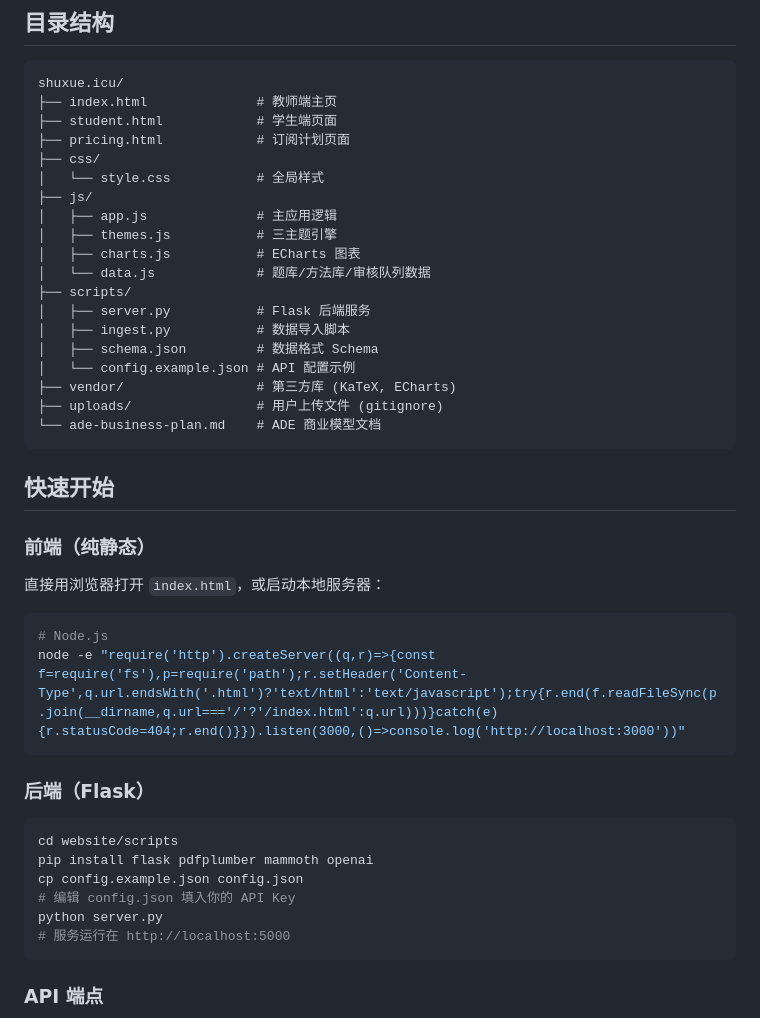
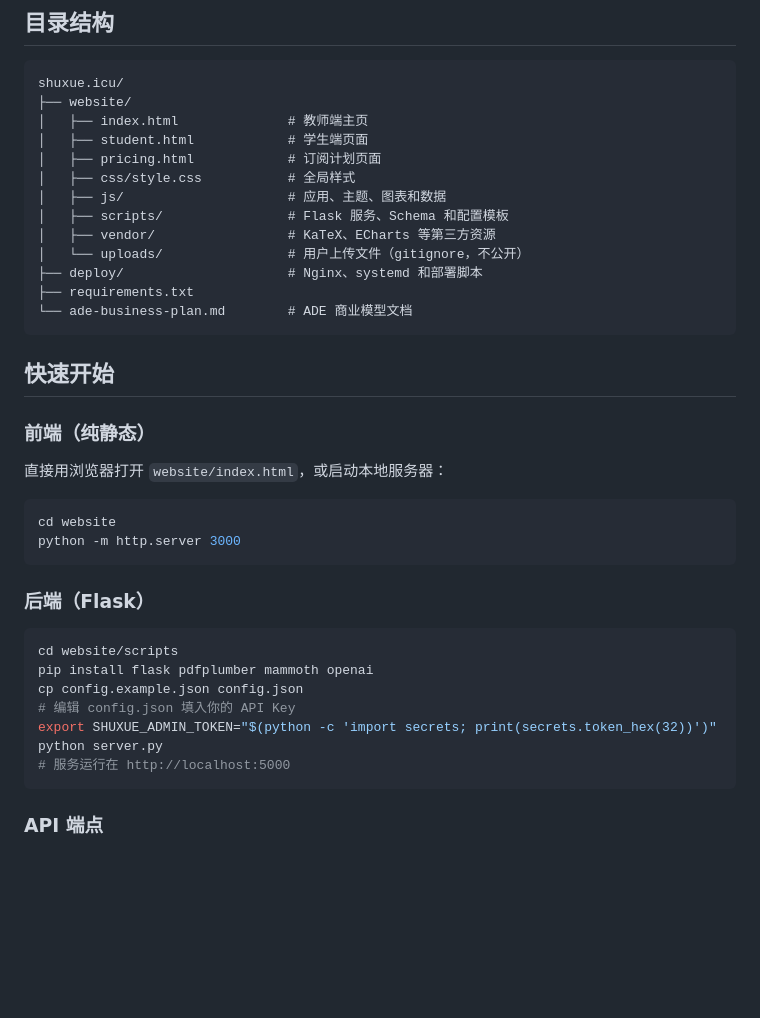
Before and after one commit to life4math/shuxue.icu, a Markdown page: README.md, the part around one of its changes. Drawn GitHub-style; blank space fills up the shorter version.

````diff
--- a/README.md
+++ b/README.md
@@ -43,35 +43,29 @@ shuxue.icu 是一个面向高考数学教学与研究的 Web 平台，集题库
 
 ```
 shuxue.icu/
-├── index.html              # 教师端主页
-├── student.html            # 学生端页面
-├── pricing.html            # 订阅计划页面
-├── css/
-│   └── style.css           # 全局样式
-├── js/
-│   ├── app.js              # 主应用逻辑
-│   ├── themes.js           # 三主题引擎
-│   ├── charts.js           # ECharts 图表
-│   └── data.js             # 题库/方法库/审核队列数据
-├── scripts/
-│   ├── server.py           # Flask 后端服务
-│   ├── ingest.py           # 数据导入脚本
-│   ├── schema.json         # 数据格式 Schema
-│   └── config.example.json # API 配置示例
-├── vendor/                 # 第三方库 (KaTeX, ECharts)
-├── uploads/                # 用户上传文件 (gitignore)
-└── ade-business-plan.md    # ADE 商业模型文档
+├── website/
+│   ├── index.html              # 教师端主页
+│   ├── student.html            # 学生端页面
+│   ├── pricing.html            # 订阅计划页面
+│   ├── css/style.css           # 全局样式
+│   ├── js/                     # 应用、主题、图表和数据
+│   ├── scripts/                # Flask 服务、Schema 和配置模板
+│   ├── vendor/                 # KaTeX、ECharts 等第三方资源
+│   └── uploads/                # 用户上传文件（gitignore，不公开）
+├── deploy/                     # Nginx、systemd 和部署脚本
+├── requirements.txt
+└── ade-business-plan.md        # ADE 商业模型文档
 ```
 
 ## 快速开始
 
 ### 前端（纯静态）
 
-直接用浏览器打开 `index.html`，或启动本地服务器：
+直接用浏览器打开 `website/index.html`，或启动本地服务器：
 
 ```bash
-# Node.js
-node -e "require('http').createServer((q,r)=>{const f=require('fs'),p=require('path');r.setHeader('Content-Type',q.url.endsWith('.html')?'text/html':'text/javascript');try{r.end(f.readFileSync(p.join(__dirname,q.url==='/'?'/index.html':q.url)))}catch(e){r.statusCode=404;r.end()}}).listen(3000,()=>console.log('http://localhost:3000'))"
+cd website
+python -m http.server 3000
 ```
 
 ### 后端（Flask）
@@ -81,6 +75,7 @@ cd website/scripts
 pip install flask pdfplumber mammoth openai
 cp config.example.json config.json
 # 编辑 config.json 填入你的 API Key
+export SHUXUE_ADMIN_TOKEN="$(python -c 'import secrets; print(secrets.token_hex(32))')"
 python server.py
 # 服务运行在 http://localhost:5000
 ```
````
Also changed, not shown: other parts of README.md (+21 -6 lines).
